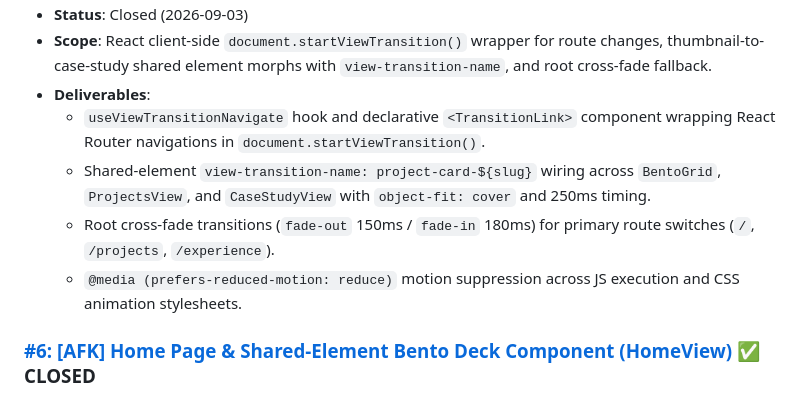
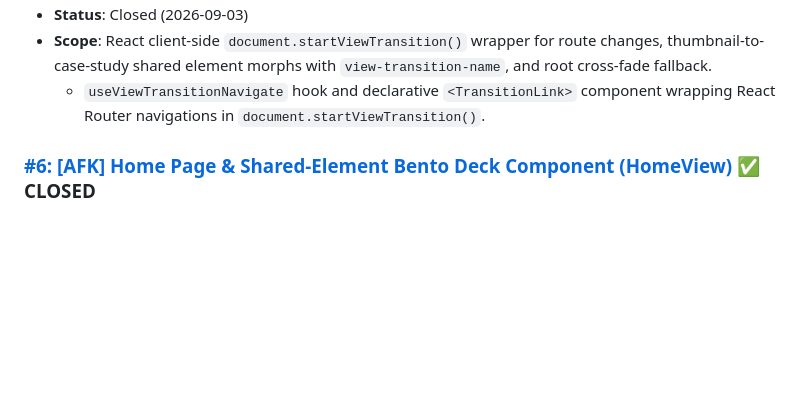
Before and after one commit to Ravicha2/Ravicha2.github.io, a Markdown page: ISSUES.md, the part around one of its changes. GitHub-like rendering; blank space fills up the shorter version.

```diff
--- a/ISSUES.md
+++ b/ISSUES.md
@@ -33,11 +34,6 @@ All issues have been created in the repository [Ravicha2/Ravicha2.github.io](htt
 - **Status**: Closed (2026-09-03)
 - **Scope**: React client-side `document.startViewTransition()` wrapper for route changes, thumbnail-to-case-study shared element morphs with `view-transition-name`, and root cross-fade fallback.
-- **Deliverables**:
   - `useViewTransitionNavigate` hook and declarative `<TransitionLink>` component wrapping React Router navigations in `document.startViewTransition()`.
-  - Shared-element `view-transition-name: project-card-${slug}` wiring across `BentoGrid`, `ProjectsView`, and `CaseStudyView` with `object-fit: cover` and 250ms timing.
-  - Root cross-fade transitions (`fade-out` 150ms / `fade-in` 180ms) for primary route switches (`/`, `/projects`, `/experience`).
-  - `@media (prefers-reduced-motion: reduce)` motion suppression across JS execution and CSS animation stylesheets.
-
 
 ### [#6: [AFK] Home Page & Shared-Element Bento Deck Component (HomeView)](https://github.com/Ravicha2/Ravicha2.github.io/issues/6) ✅ CLOSED
 - **Type**: `AFK`
```
Also changed, not shown: other parts of ISSUES.md (+1 -1 lines).
